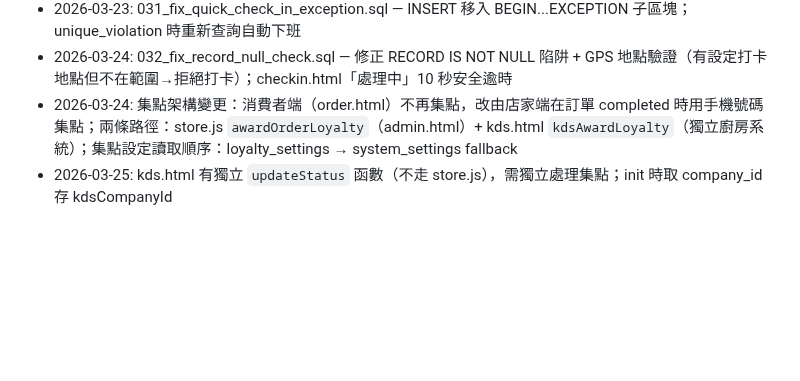
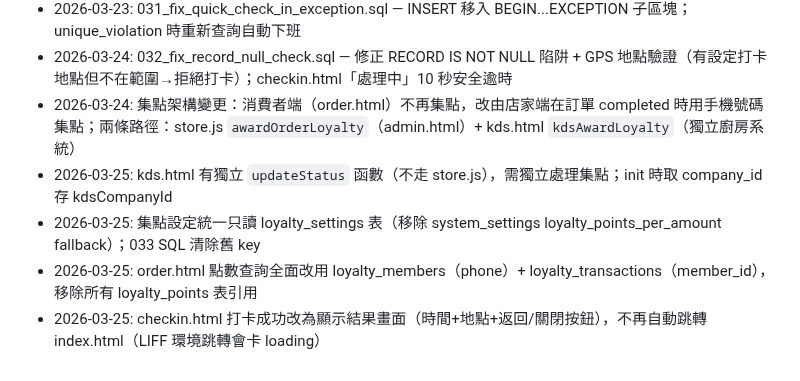
Before and after one commit to holaadam-tw/hr-attendance-liff, a Markdown page: .claude/memory/architecture.md, the part around the change. Drawn GitHub-style; blank space fills up the shorter version.

Commit message:
docs: 更新記憶 — 集點統一 loyalty_settings + checkin 成功畫面
Co-Authored-By: Claude Opus 4.6 (1M context) <noreply@anthropic.com>

```diff
--- a/.claude/memory/architecture.md
+++ b/.claude/memory/architecture.md
@@ -109,5 +109,8 @@ async function saveSetting(key, value, description) {
 - 2026-03-21: order.html loginLineForLoyalty 改用 LIFF URL 跳轉（移除 liff.login redirectUri）；initApp 加 sessionStorage fallback 讀 LINE userId；index.html handleGotoParam 加 goto=order
 - 2026-03-23: 031_fix_quick_check_in_exception.sql — INSERT 移入 BEGIN...EXCEPTION 子區塊；unique_violation 時重新查詢自動下班
 - 2026-03-24: 032_fix_record_null_check.sql — 修正 RECORD IS NOT NULL 陷阱 + GPS 地點驗證（有設定打卡地點但不在範圍→拒絕打卡）；checkin.html「處理中」10 秒安全逾時
-- 2026-03-24: 集點架構變更：消費者端（order.html）不再集點，改由店家端在訂單 completed 時用手機號碼集點；兩條路徑：store.js `awardOrderLoyalty`（admin.html）+ kds.html `kdsAwardLoyalty`（獨立廚房系統）；集點設定讀取順序：loyalty_settings → system_settings fallback
+- 2026-03-24: 集點架構變更：消費者端（order.html）不再集點，改由店家端在訂單 completed 時用手機號碼集點；兩條路徑：store.js `awardOrderLoyalty`（admin.html）+ kds.html `kdsAwardLoyalty`（獨立廚房系統）
 - 2026-03-25: kds.html 有獨立 `updateStatus` 函數（不走 store.js），需獨立處理集點；init 時取 company_id 存 kdsCompanyId
+- 2026-03-25: 集點設定統一只讀 loyalty_settings 表（移除 system_settings loyalty_points_per_amount fallback）；033 SQL 清除舊 key
+- 2026-03-25: order.html 點數查詢全面改用 loyalty_members（phone）+ loyalty_transactions（member_id），移除所有 loyalty_points 表引用
+- 2026-03-25: checkin.html 打卡成功改為顯示結果畫面（時間+地點+返回/關閉按鈕），不再自動跳轉 index.html（LIFF 環境跳轉會卡 loading）
```
